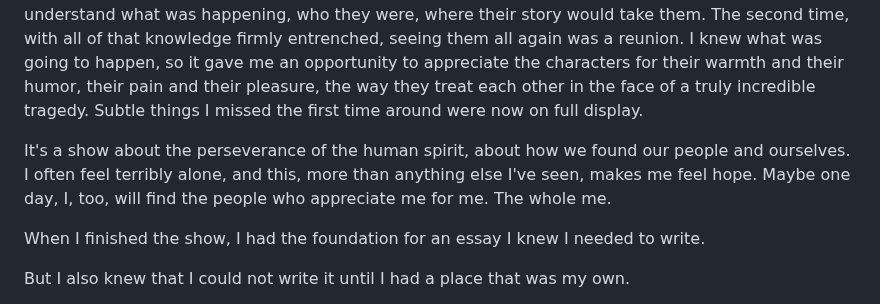
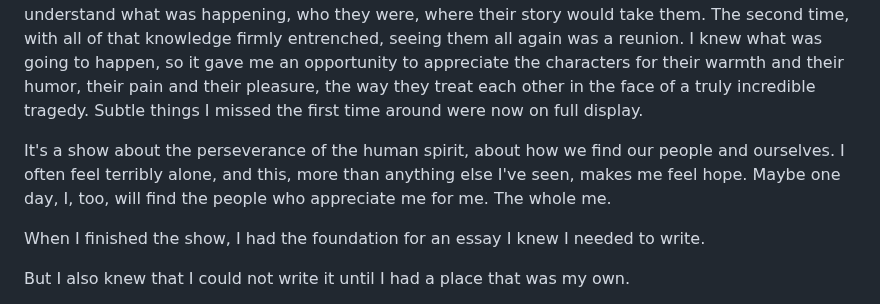
Before and after one commit to gkeenans/gkeenan.co, a Markdown page: src/avgb/2024-07-03-an-alarmingly-concise-and-very-hinged-summary-of-what-it-was-like-to-build-this-site-from-scratch.md, the part around the change. GitHub-like rendering.

Commit message:
Fix a typo in a year+ old blog post lmao

```diff
--- a/src/avgb/2024-07-03-an-alarmingly-concise-and-very-hinged-summary-of-what-it-was-like-to-build-this-site-from-scratch.md
+++ b/src/avgb/2024-07-03-an-alarmingly-concise-and-very-hinged-summary-of-what-it-was-like-to-build-this-site-from-scratch.md
@@ -97,7 +97,7 @@ I hadn't watched it since it originally aired back in 2021. For whatever reason
 
 In my mind, *Station Eleven* was already my favorite show, just based on the initial viewing alone. Ever since watching it, I couldn't shake how it made me feel. How much I cried. How emotionally attached I became to the characters. How much it made me believe in the power of human connection, creativity, and love. Not only did this second viewing validate my original thoughts, it reinforced them in new and unexpected ways. The first go around, it took time to grow to love these characters and begin to understand what was happening, who they were, where their story would take them. The second time, with all of that knowledge firmly entrenched, seeing them all again was a reunion. I knew what was going to happen, so it gave me an opportunity to appreciate the characters for their warmth and their humor, their pain and their pleasure, the way they treat each other in the face of a truly incredible tragedy. Subtle things I missed the first time around were now on full display.
 
-It's a show about the perseverance of the human spirit, about how we found our people and ourselves. I often feel terribly alone, and this, more than anything else I've seen, makes me feel hope. Maybe one day, I, too, will find the people who appreciate me for me. The whole me.
+It's a show about the perseverance of the human spirit, about how we find our people and ourselves. I often feel terribly alone, and this, more than anything else I've seen, makes me feel hope. Maybe one day, I, too, will find the people who appreciate me for me. The whole me.
 
 When I finished the show, I had the foundation for an essay I knew I needed to write.
 
```
